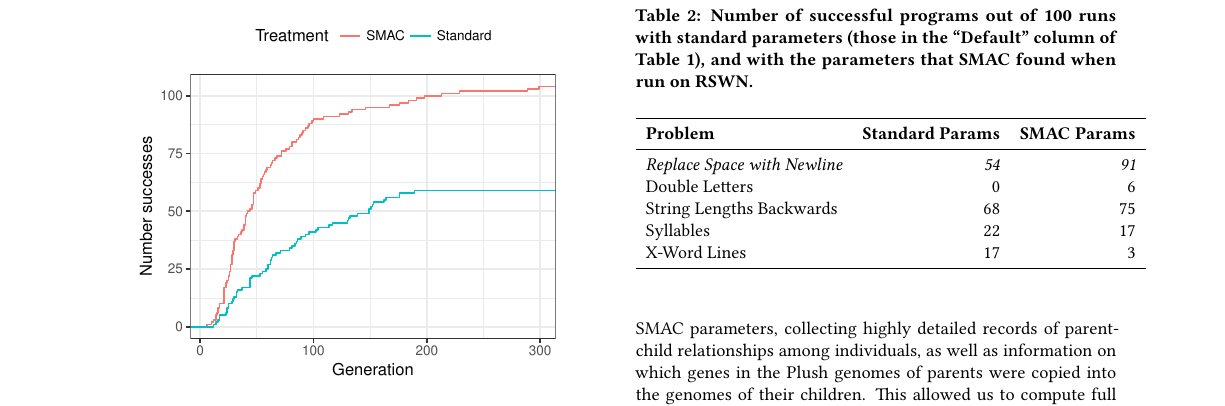
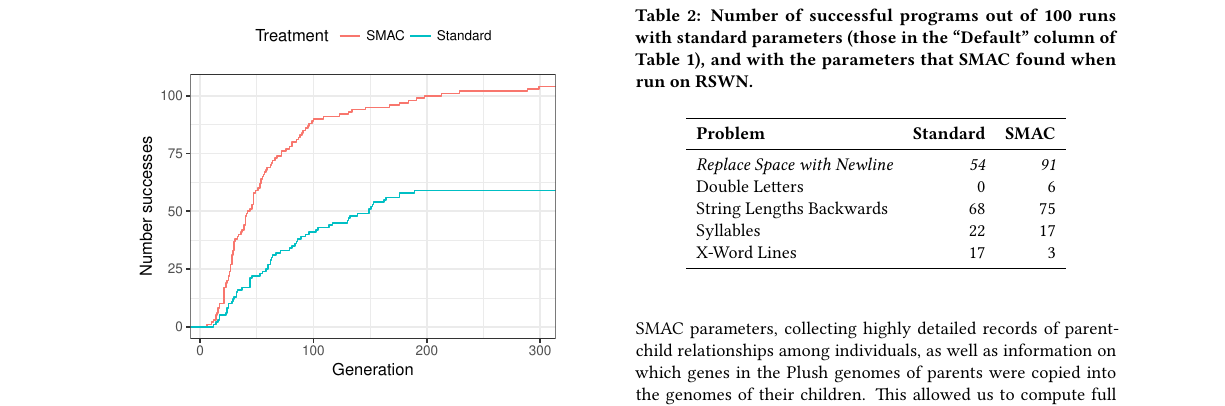
Before and after one commit to lspector/SMAC-PushGP-GECCO-2017, a LaTeX paper (paper/SMAC-and-PushGP.tex, which reads paper/SMAC-and-PushGP-body.tex): part of page 3 of 4, cut so that both start at the same text. Compiled offline with pdfLaTeX.

Commit message:
Made results table fit

```diff
--- a/paper/SMAC-and-PushGP-body.tex
+++ b/paper/SMAC-and-PushGP-body.tex
@@ -296,7 +296,7 @@ two approaches.}
 %\rowcolors{3}{Gray}{white}
 \begin{tabular}{l r r}
 \toprule
-\textbf{Problem} & \textbf{Standard Params} & \textbf{SMAC Params} \tabularnewline
+\textbf{Problem} & \textbf{Standard} & \textbf{SMAC} \tabularnewline
 \midrule
 \textit{Replace Space with Newline} & \textit{54} & \textit{91} \tabularnewline
 Double Letters	& 0 & 6 \tabularnewline
```
